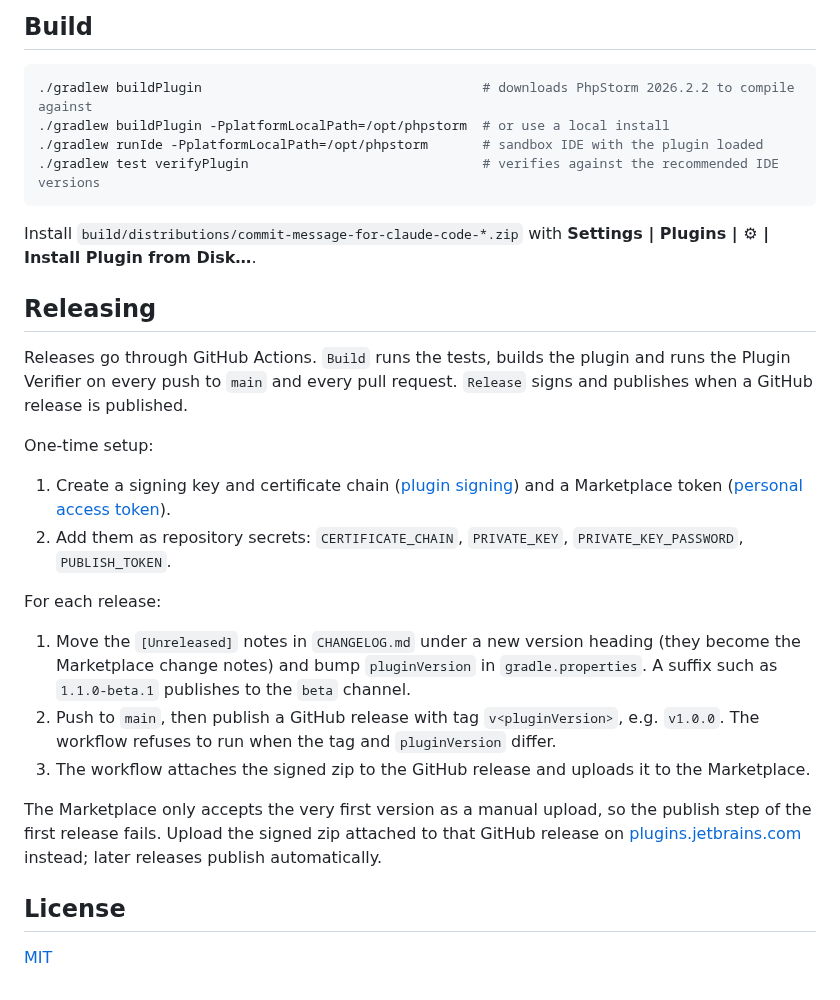
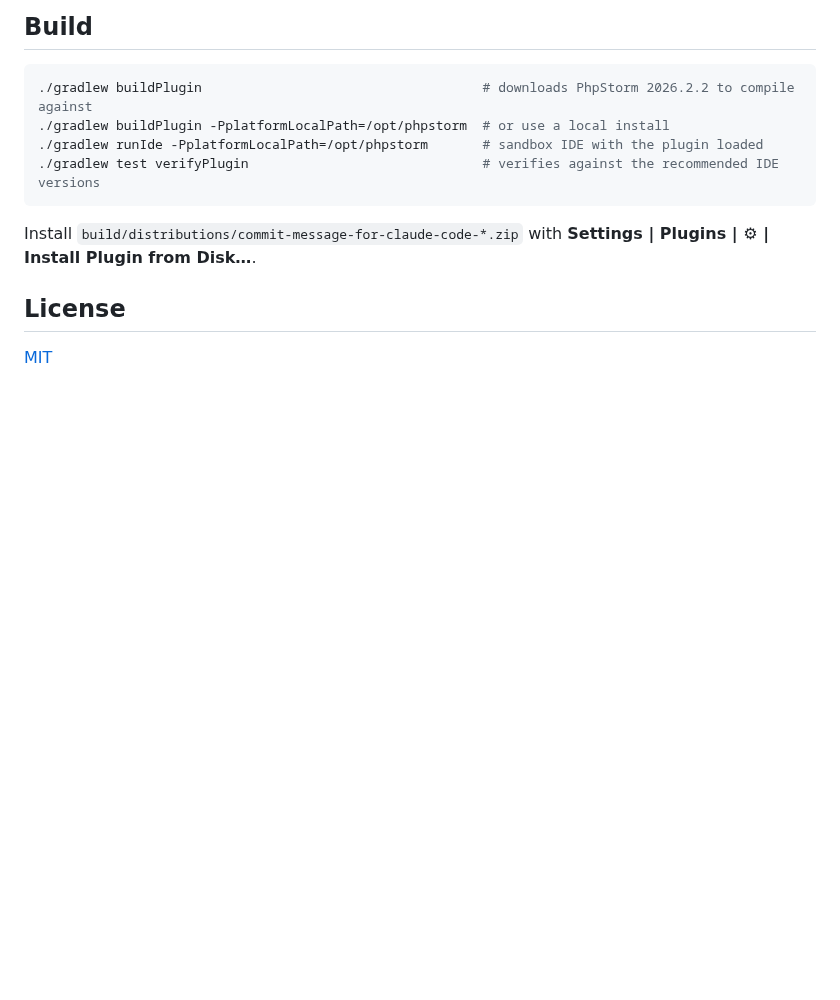
Before and after one commit to koenhendriks/commit-message-for-claude-code, a Markdown page: README.md, the part around one of its changes. Drawn GitHub-style; blank space fills up the shorter version.

```diff
--- a/README.md
+++ b/README.md
@@ -59,23 +71,6 @@ Enabling **Use the project's Claude Code context** drops the first three points:
 
 Install `build/distributions/commit-message-for-claude-code-*.zip` with **Settings | Plugins | ⚙ | Install Plugin from Disk…**.
 
-## Releasing
-
-Releases go through GitHub Actions. `Build` runs the tests, builds the plugin and runs the Plugin Verifier on every push to `main` and every pull request. `Release` signs and publishes when a GitHub release is published.
-
-One-time setup:
-
-1. Create a signing key and certificate chain ([plugin signing](https://plugins.jetbrains.com/docs/intellij/plugin-signing.html)) and a Marketplace token ([personal access token](https://plugins.jetbrains.com/author/me/tokens)).
-2. Add them as repository secrets: `CERTIFICATE_CHAIN`, `PRIVATE_KEY`, `PRIVATE_KEY_PASSWORD`, `PUBLISH_TOKEN`.
-
-For each release:
-
-1. Move the `[Unreleased]` notes in `CHANGELOG.md` under a new version heading (they become the Marketplace change notes) and bump `pluginVersion` in `gradle.properties`. A suffix such as `1.1.0-beta.1` publishes to the `beta` channel.
-2. Push to `main`, then publish a GitHub release with tag `v<pluginVersion>`, e.g. `v1.0.0`. The workflow refuses to run when the tag and `pluginVersion` differ.
-3. The workflow attaches the signed zip to the GitHub release and uploads it to the Marketplace.
-
-The Marketplace only accepts the very first version as a manual upload, so the publish step of the first release fails. Upload the signed zip attached to that GitHub release on [plugins.jetbrains.com](https://plugins.jetbrains.com/plugin/add) instead; later releases publish automatically.
-
 ## License
 
 [MIT](LICENSE)
```
Also changed, not shown: other parts of README.md (+12 -0 lines), docs/screenshots/commit-button.png (added), docs/screenshots/generated-message.png (added), docs/screenshots/settings.png (added).
